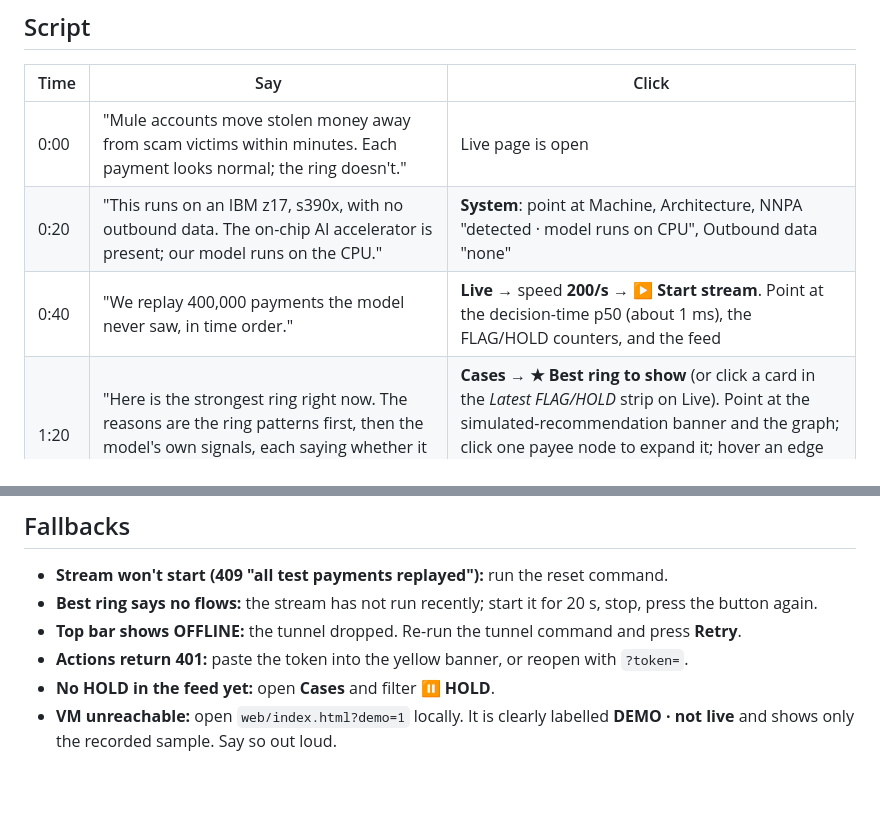
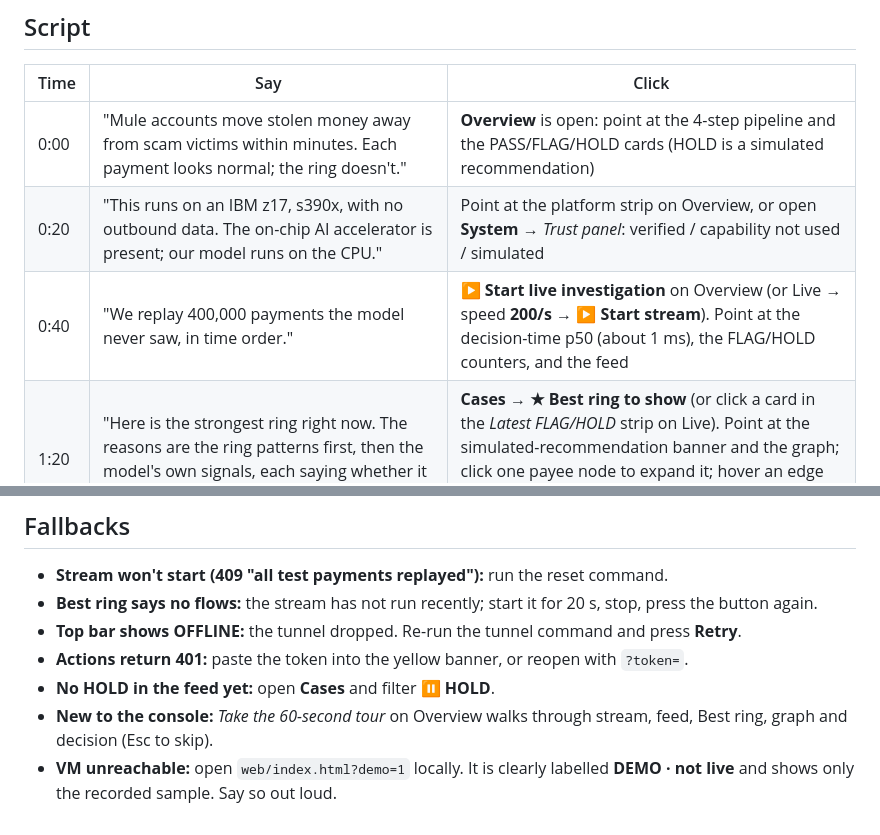
Before and after one commit to Adib-07/MULETRACE, a Markdown page: docs/DEMO.md, 2 parts joined by grey strips. Drawn GitHub-style; blank space fills up the shorter version.

Commit message:
DEMO: start from Overview, Trust panel, tour
Co-Authored-By: Claude Opus 5.5 <noreply@anthropic.com>

```diff
--- a/docs/DEMO.md
+++ b/docs/DEMO.md
@@ -23,9 +23,9 @@ ssh -i <your-key.pem> linux1@<vm-ip> 'bash ~/muletrace/scripts/demo_reset.sh'
 
 | Time | Say | Click |
 |---|---|---|
-| 0:00 | "Mule accounts move stolen money away from scam victims within minutes. Each payment looks normal; the ring doesn't." | Live page is open |
-| 0:20 | "This runs on an IBM z17, s390x, with no outbound data. The on-chip AI accelerator is present; our model runs on the CPU." | **System**: point at Machine, Architecture, NNPA "detected · model runs on CPU", Outbound data "none" |
-| 0:40 | "We replay 400,000 payments the model never saw, in time order." | **Live** → speed **200/s** → **▶ Start stream**. Point at the decision-time p50 (about 1 ms), the FLAG/HOLD counters, and the feed |
+| 0:00 | "Mule accounts move stolen money away from scam victims within minutes. Each payment looks normal; the ring doesn't." | **Overview** is open: point at the 4-step pipeline and the PASS/FLAG/HOLD cards (HOLD is a simulated recommendation) |
+| 0:20 | "This runs on an IBM z17, s390x, with no outbound data. The on-chip AI accelerator is present; our model runs on the CPU." | Point at the platform strip on Overview, or open **System** → *Trust panel*: verified / capability not used / simulated |
+| 0:40 | "We replay 400,000 payments the model never saw, in time order." | **▶ Start live investigation** on Overview (or Live → speed **200/s** → **▶ Start stream**). Point at the decision-time p50 (about 1 ms), the FLAG/HOLD counters, and the feed |
 | 1:20 | "Here is the strongest ring right now. The reasons are the ring patterns first, then the model's own signals, each saying whether it raises or lowers risk." | **Cases** → **★ Best ring to show** (or click a card in the *Latest FLAG/HOLD* strip on Live). Point at the simulated-recommendation banner and the graph; click one payee node to expand it; hover an edge for amount/time. Scroll to Ring patterns / Network signals / Payment context |
 | 2:00 | "A human decides, and it's on the record." | Type a note → **Confirm laundering** → the audit timeline shows "confirm by <you>". Point at **SIMULATED · recorded in audit log** |
 | 2:20 | "Our headline is the conservative one: with payment order shuffled inside each minute, MuleTrace still ranks laundering far better than a transaction-only model and catches more of it. The standard run is only an upper bound. About 1 in 20 flags is laundering; a person decides." | **■ Stop** the stream (Live), then **Evidence**: point at the *Headline (conservative)* tiles (numbers come from eval/metrics_shuf.json), then the upper-bound table, latency and limits |
@@ -38,4 +38,5 @@ ssh -i <your-key.pem> linux1@<vm-ip> 'bash ~/muletrace/scripts/demo_reset.sh'
 - **Top bar shows OFFLINE:** the tunnel dropped. Re-run the tunnel command and press **Retry**.
 - **Actions return 401:** paste the token into the yellow banner, or reopen with `?token=`.
 - **No HOLD in the feed yet:** open **Cases** and filter **⏸ HOLD**.
+- **New to the console:** *Take the 60-second tour* on Overview walks through stream, feed, Best ring, graph and decision (Esc to skip).
 - **VM unreachable:** open `web/index.html?demo=1` locally. It is clearly labelled **DEMO · not live** and shows only the recorded sample. Say so out loud.
```
